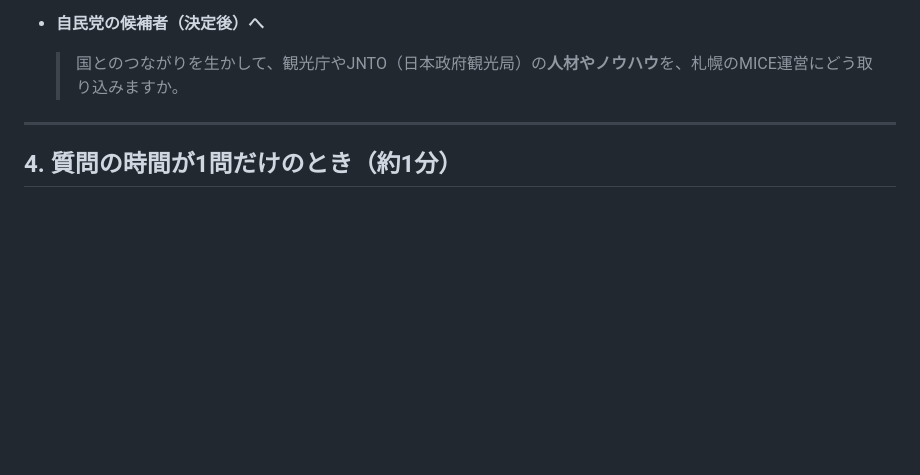
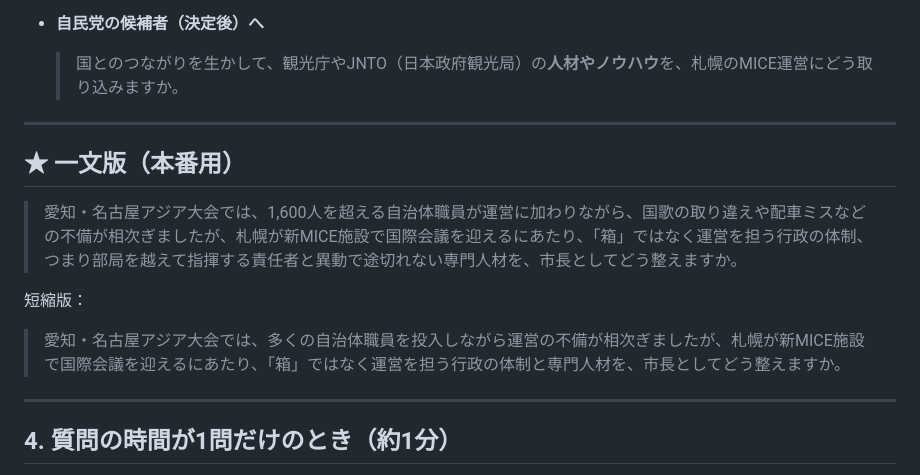
Before and after one commit to wutangjkn/wu, a Markdown page: docs/sapporo-mayor-mice-questions.md, the part around the change. Drawn GitHub-style; blank space fills up the shorter version.

Commit message:
Add one-sentence version of the Sapporo MICE question
Co-Authored-By: Claude Opus 5.5 <noreply@anthropic.com>
Claude-Session: https://claude.ai/code/session_01BzrAbVPc3yHAkezxEPicW9

```diff
--- a/docs/sapporo-mayor-mice-questions.md
+++ b/docs/sapporo-mayor-mice-questions.md
@@ -90,6 +90,15 @@
 
 ---
 
+## ★ 一文版（本番用）
+
+> 愛知・名古屋アジア大会では、1,600人を超える自治体職員が運営に加わりながら、国歌の取り違えや配車ミスなどの不備が相次ぎましたが、札幌が新MICE施設で国際会議を迎えるにあたり、「箱」ではなく運営を担う行政の体制、つまり部局を越えて指揮する責任者と異動で途切れない専門人材を、市長としてどう整えますか。
+
+短縮版：
+> 愛知・名古屋アジア大会では、多くの自治体職員を投入しながら運営の不備が相次ぎましたが、札幌が新MICE施設で国際会議を迎えるにあたり、「箱」ではなく運営を担う行政の体制と専門人材を、市長としてどう整えますか。
+
+---
+
 ## 4. 質問の時間が1問だけのとき（約1分）
 
 > MICE向けの大きな施設が足りないという課題には、新MICE施設の計画で一定の答えが出ました。問題は、それを誰がどう動かすかです。
```
